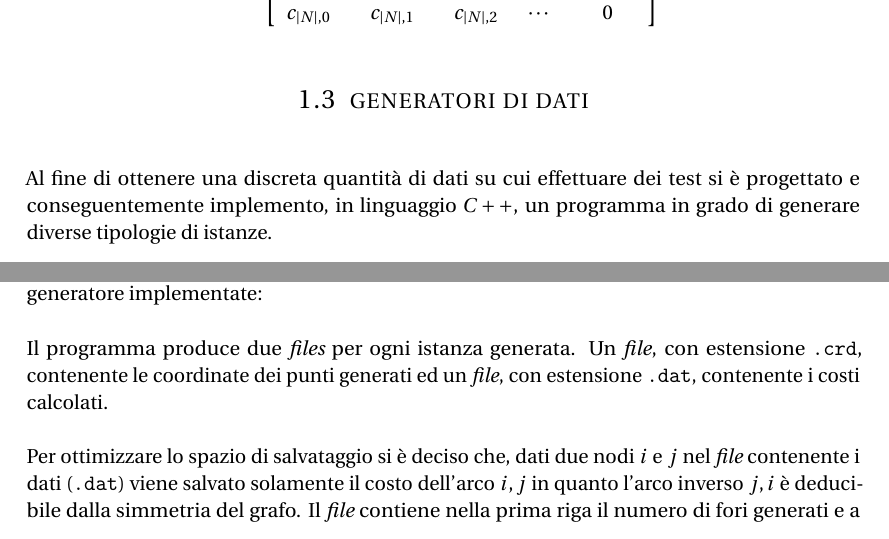
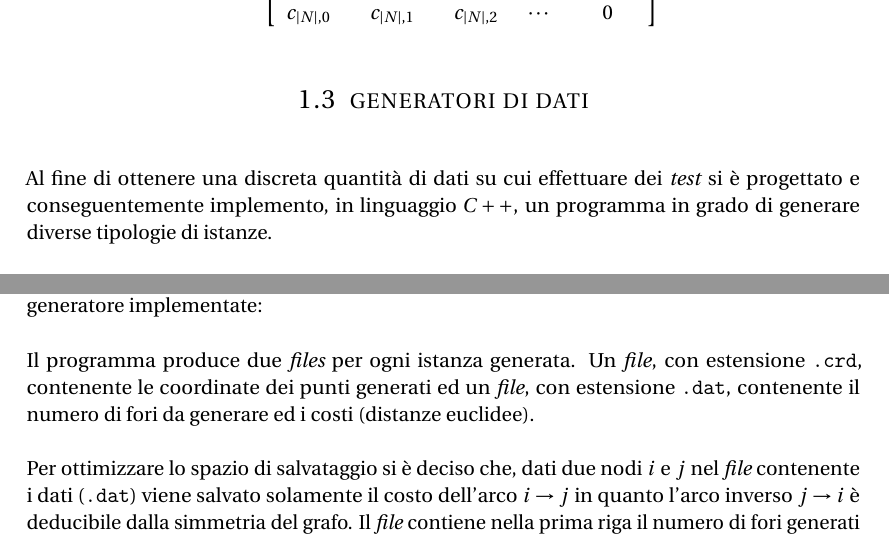
Before and after one commit to meneghinello-andrea/memoc-class-project, a LaTeX document (documentation/Master.tex, which reads documentation/Chapters/Part_1/Section/Generator.tex): two parts of pages 4 and 6 of 6, joined at a grey line, cut so that both start at the same text. Compiled offline with pdfLaTeX; an older LaTeX class or package is replaced by its successor.

Commit message:
Revisione

```diff
--- a/documentation/Chapters/Part_1/Section/Generator.tex
+++ b/documentation/Chapters/Part_1/Section/Generator.tex
@@ -5,7 +5,7 @@
 %------------------------------------------------
 \section[Generatori di dati]{generatori di dati}
 \label{pt1:generator}
-Al fine di ottenere una discreta quantità di dati su cui effettuare dei test si è progettato e conseguentemente implemento, in linguaggio $C++$,
+Al fine di ottenere una discreta quantità di dati su cui effettuare dei \english{test} si è progettato e conseguentemente implemento, in linguaggio $C++$,
 un programma in grado di generare diverse tipologie di istanze.
 
 Il programma è composto da alcuni oggetti di servizio che hanno lo scopo di rappresentare gli oggetti della realtà da studiare (\texttt{Plate} e \texttt{Hole}).
@@ -80,6 +80,6 @@ In Figura \ref{pt1:generator:imgs} sono riportati alcuni esempi di dati generati
 \label{pt1:generator:imgs}
 \end{figure}
 
-Il programma produce due \english{files} per ogni istanza generata. Un \english{file}, con estensione \texttt{.crd}, contenente le coordinate dei punti generati ed un \english{file}, con estensione \texttt{.dat}, contenente i costi calcolati.
+Il programma produce due \english{files} per ogni istanza generata. Un \english{file}, con estensione \texttt{.crd}, contenente le coordinate dei punti generati ed un \english{file}, con estensione \texttt{.dat}, contenente il numero di fori da generare ed i costi (distanze euclidee).
 
-Per ottimizzare lo spazio di salvataggio si è deciso che, dati due nodi $i$ e $j$ nel \english{file} contenente i dati (\texttt{.dat}) viene salvato solamente il costo dell'arco $i,j$ in quanto l'arco inverso $j,i$ è deducibile dalla simmetria del grafo. Il \english{file} contiene nella prima riga il numero di fori generati e a seguire tutti i costi, uno per ogni riga.
+Per ottimizzare lo spazio di salvataggio si è deciso che, dati due nodi $i$ e $j$ nel \english{file} contenente i dati (\texttt{.dat}) viene salvato solamente il costo dell'arco $i \rightarrow j$ in quanto l'arco inverso $j \rightarrow i$ è deducibile dalla simmetria del grafo. Il \english{file} contiene nella prima riga il numero di fori generati e a seguire tutti i costi, uno per ogni riga.
```
